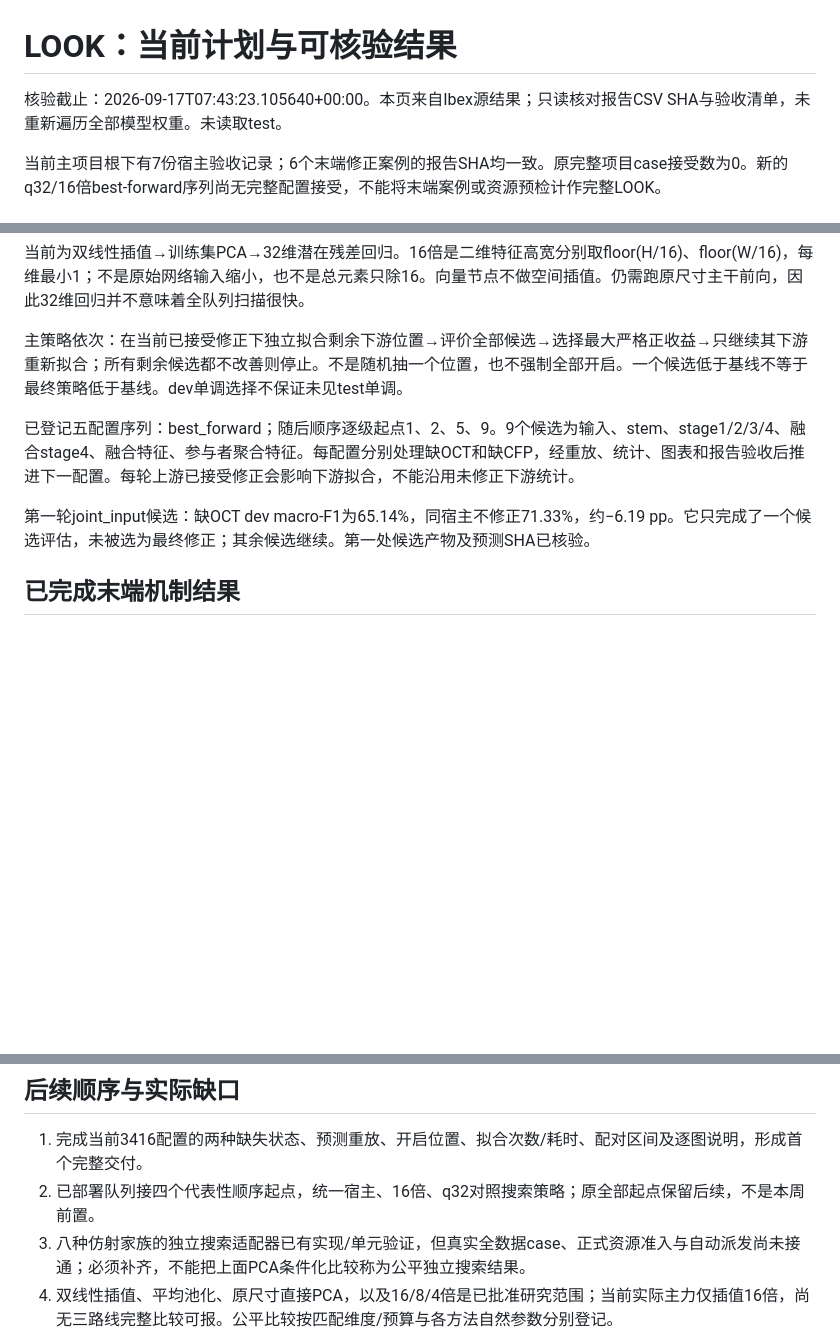
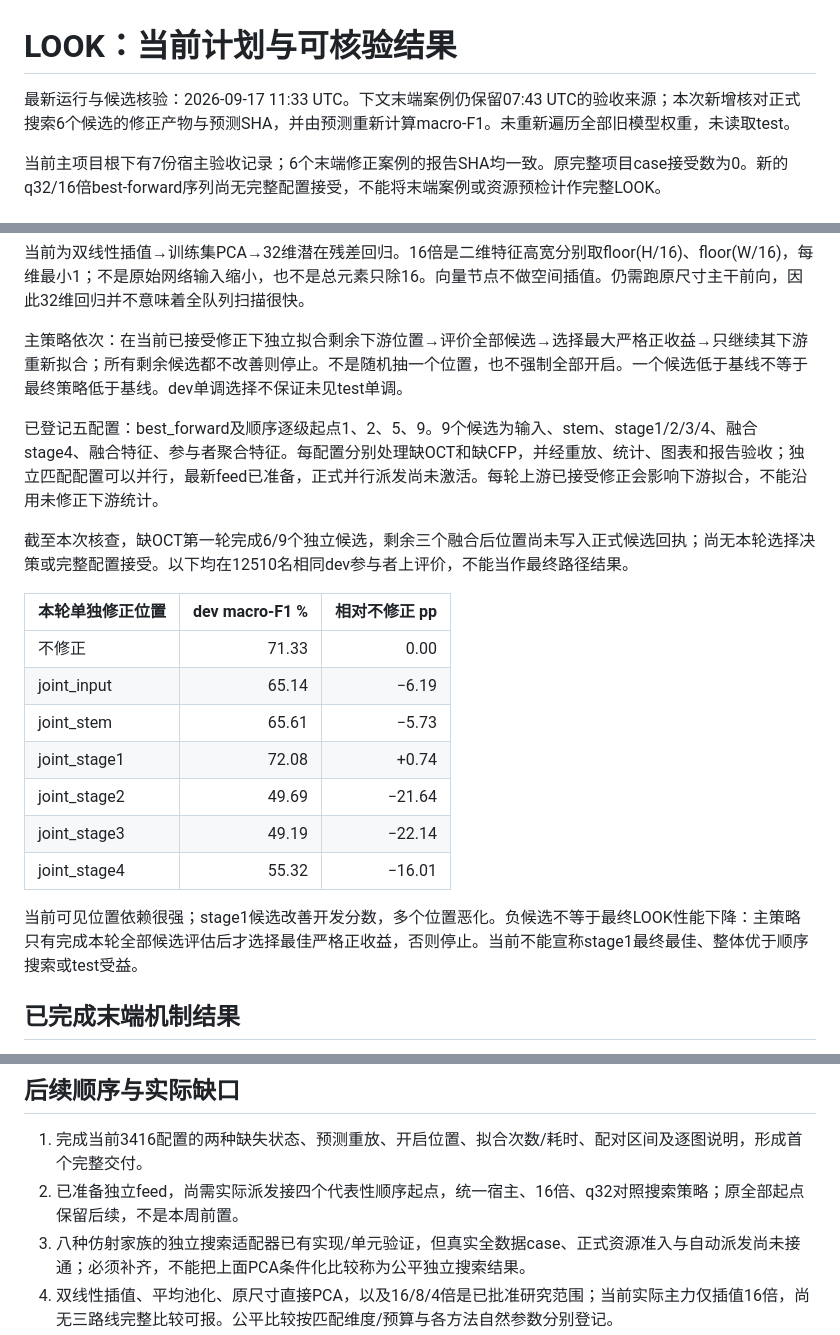
Before and after one commit to souray0410/LOOK, a Markdown page: docs/handoff/current_results_20260917.md, 3 parts joined by grey strips. Drawn GitHub-style; blank space fills up the shorter version.

Commit message:
Report six verified first-round candidates without claiming final selection

```diff
--- a/docs/handoff/current_results_20260917.md
+++ b/docs/handoff/current_results_20260917.md
@@ -1,6 +1,6 @@
 # LOOK：当前计划与可核验结果
 
-核验截止：2026-09-17T07:43:23.105640+00:00。本页来自Ibex源结果；只读核对报告CSV SHA与验收清单，未重新遍历全部模型权重。未读取test。
+最新运行与候选核验：2026-09-17 11:33 UTC。下文末端案例仍保留07:43 UTC的验收来源；本次新增核对正式搜索6个候选的修正产物与预测SHA，并由预测重新计算macro-F1。未重新遍历全部旧模型权重，未读取test。
 
 当前主项目根下有7份宿主验收记录；6个末端修正案例的报告SHA均一致。原完整项目case接受数为0。新的q32/16倍best-forward序列尚无完整配置接受，不能将末端案例或资源预检计作完整LOOK。
 
@@ -12,9 +12,21 @@
 
 主策略依次：在当前已接受修正下独立拟合剩余下游位置→评价全部候选→选择最大严格正收益→只继续其下游重新拟合；所有剩余候选都不改善则停止。不是随机抽一个位置，也不强制全部开启。一个候选低于基线不等于最终策略低于基线。dev单调选择不保证未见test单调。
 
-已登记五配置序列：best_forward；随后顺序逐级起点1、2、5、9。9个候选为输入、stem、stage1/2/3/4、融合stage4、融合特征、参与者聚合特征。每配置分别处理缺OCT和缺CFP，经重放、统计、图表和报告验收后推进下一配置。每轮上游已接受修正会影响下游拟合，不能沿用未修正下游统计。
+已登记五配置：best_forward及顺序逐级起点1、2、5、9。9个候选为输入、stem、stage1/2/3/4、融合stage4、融合特征、参与者聚合特征。每配置分别处理缺OCT和缺CFP，并经重放、统计、图表和报告验收；独立匹配配置可以并行，最新feed已准备，正式并行派发尚未激活。每轮上游已接受修正会影响下游拟合，不能沿用未修正下游统计。
 
-第一轮joint_input候选：缺OCT dev macro-F1为65.14%，同宿主不修正71.33%，约−6.19 pp。它只完成了一个候选评估，未被选为最终修正；其余候选继续。第一处候选产物及预测SHA已核验。
+截至本次核查，缺OCT第一轮完成6/9个独立候选，剩余三个融合后位置尚未写入正式候选回执；尚无本轮选择决策或完整配置接受。以下均在12510名相同dev参与者上评价，不能当作最终路径结果。
+
+|本轮单独修正位置|dev macro-F1 %|相对不修正 pp|
+|---|---:|---:|
+|不修正|71.33|0.00|
+|joint_input|65.14|−6.19|
+|joint_stem|65.61|−5.73|
+|joint_stage1|72.08|+0.74|
+|joint_stage2|49.69|−21.64|
+|joint_stage3|49.19|−22.14|
+|joint_stage4|55.32|−16.01|
+
+当前可见位置依赖很强；stage1候选改善开发分数，多个位置恶化。负候选不等于最终LOOK性能下降：主策略只有完成本轮全部候选评估后才选择最佳严格正收益，否则停止。当前不能宣称stage1最终最佳、整体优于顺序搜索或test受益。
 
 ## 已完成末端机制结果
 
@@ -51,7 +63,7 @@
 ## 后续顺序与实际缺口
 
 1. 完成当前3416配置的两种缺失状态、预测重放、开启位置、拟合次数/耗时、配对区间及逐图说明，形成首个完整交付。
-2. 已部署队列接四个代表性顺序起点，统一宿主、16倍、q32对照搜索策略；原全部起点保留后续，不是本周前置。
+2. 已准备独立feed，尚需实际派发接四个代表性顺序起点，统一宿主、16倍、q32对照搜索策略；原全部起点保留后续，不是本周前置。
 3. 八种仿射家族的独立搜索适配器已有实现/单元验证，但真实全数据case、正式资源准入与自动派发尚未接通；必须补齐，不能把上面PCA条件化比较称为公平独立搜索结果。
 4. 双线性插值、平均池化、原尺寸直接PCA，以及16/8/4倍是已批准研究范围；当前实际主力仅插值16倍，尚无三路线完整比较可报。公平比较按匹配维度/预算与各方法自然参数分别登记。
 5. 首种子有限周包的匹配实验、诊断、统计、图表先交付，再按技术验收自动补3417/3418，无论结果正负。其他已运行健康旧任务不被追溯停掉。
```
